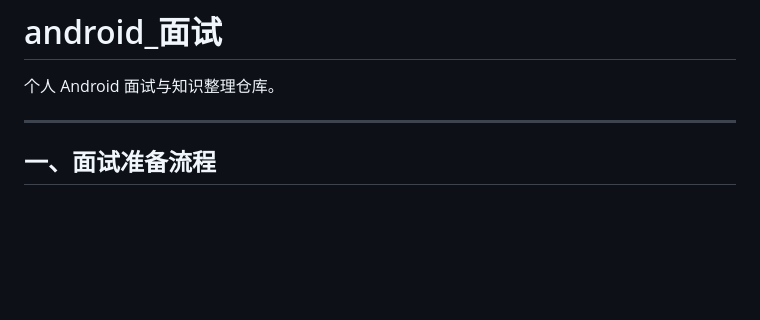
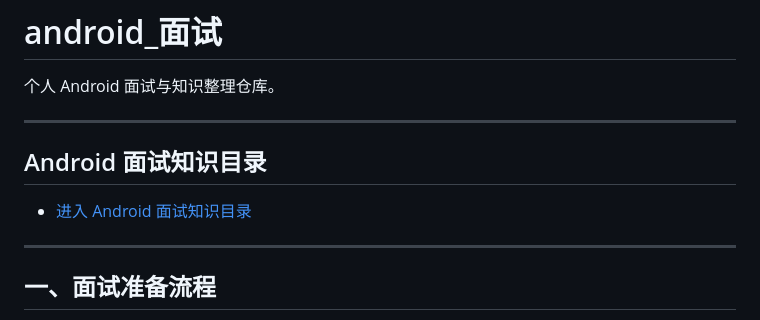
Before and after one commit to zh405557524/android_Interview, a Markdown page: README.md, the part around the change. Rendered like a GitHub page; blank space fills up the shorter version.

Commit message:
添加android知识目录入口

```diff
--- a/README.md
+++ b/README.md
@@ -1,6 +1,12 @@
 # android_面试
 
 个人 Android 面试与知识整理仓库。
+
+---
+
+## Android 面试知识目录
+
+- [进入 Android 面试知识目录](res/底层原理/00-Android面试知识目录.md)
 
 ---
 
```
